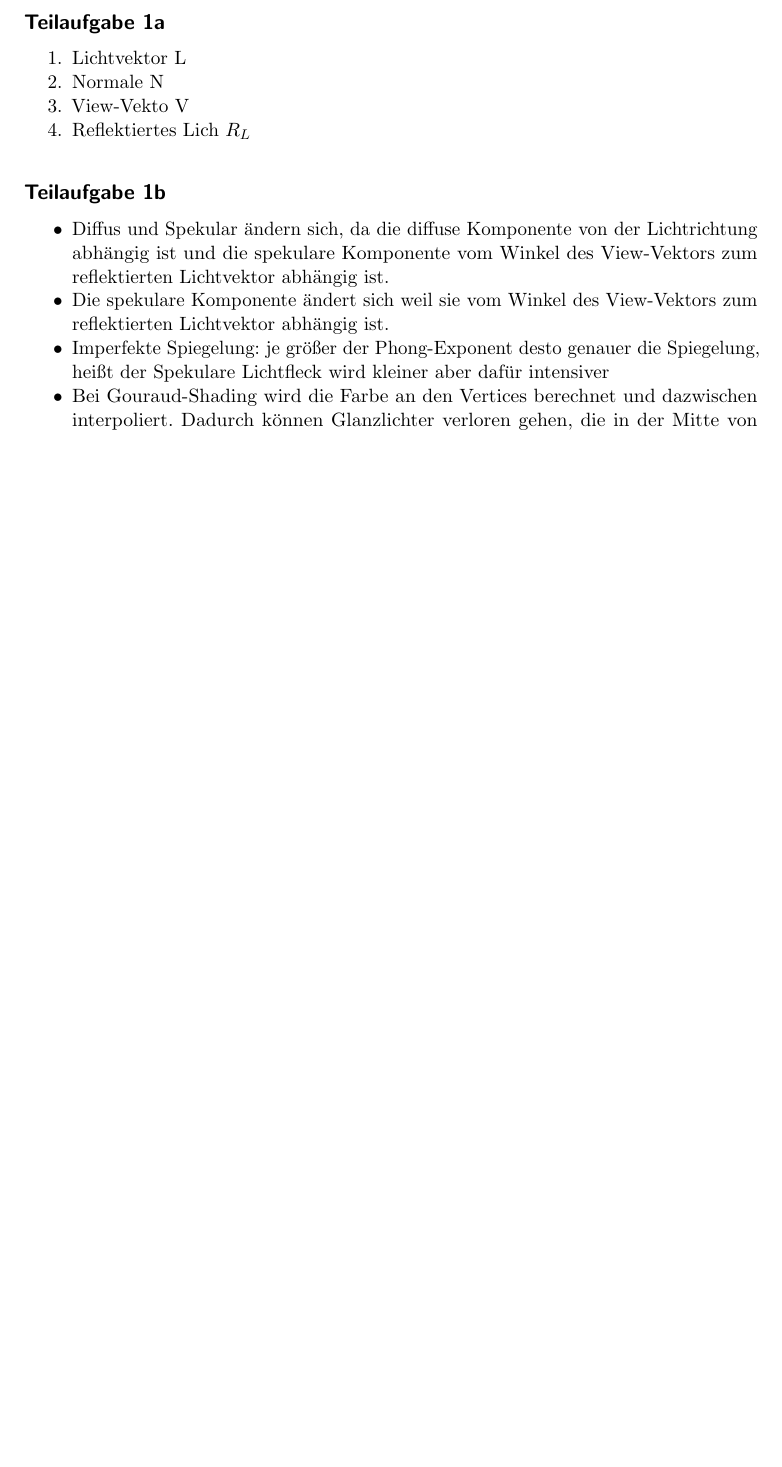
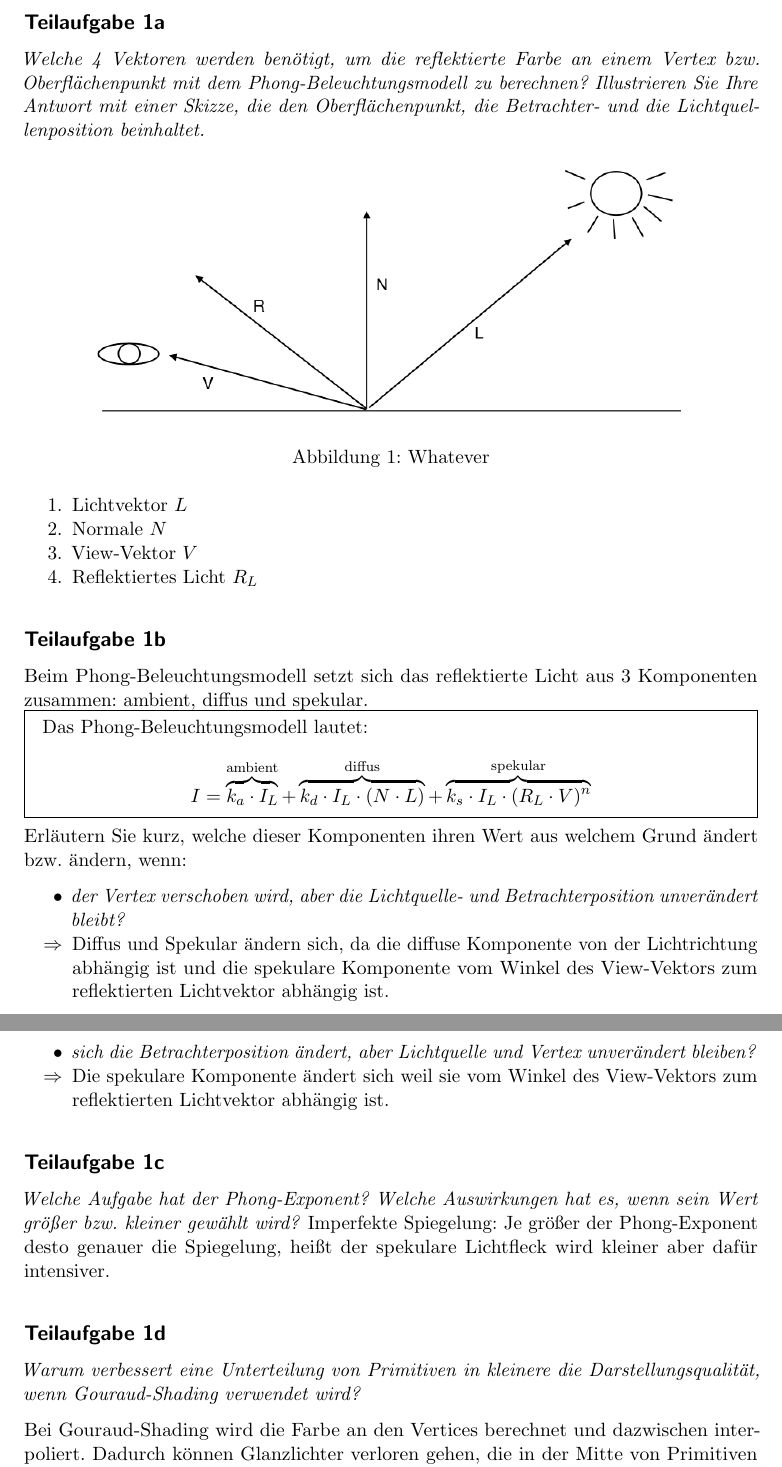
Before and after one commit to MartinThoma/KIT-Musterloesungen, a LaTeX document (CG/2012-Nachklausur/2012-Nachklausur.tex): part of page 1 of 6 before the commit and two parts of pages 1 and 2 of 7 after it, the two joined at a grey line, cut so that both start at the same text, the shorter picture padded with empty space. Compiled offline with pdfLaTeX.

Commit message:
Improve 1

```diff
--- a/CG/2012-Nachklausur/2012-Nachklausur.tex
+++ b/CG/2012-Nachklausur/2012-Nachklausur.tex
@@ -13,6 +13,7 @@
 \usepackage{csquotes}  % for \enquote{what you want to quote}
 \usepackage{booktabs}  % for \toprule, \midrule and \bottomrule
 \usepackage{minted} % needed for the inclusion of source code
+\usepackage{mdframed}
 \usepackage{tikz}
 \usetikzlibrary{calc}
 
@@ -33,34 +34,61 @@
 %%%%%%%%%%%%%%%%%%%%%%%%%%%%%%%%%%%%%%%%%%%%%%%%%%%%%%%%%%%%%%%%%%%%%%%%%%%%%%
 \section*{Aufgabe 1}
 \subsection*{Teilaufgabe 1a}
-% \begin{figure}[h]
-%     \centering
-%     \includegraphics*[width=0.8\linewidth, keepaspectratio]{1a.png}
-%     \caption{Whatever}
-%     \label{fig:1a}
-% \end{figure}
-% TODO
+\textit{Welche 4 Vektoren werden benötigt, um die reflektierte Farbe an einem Vertex bzw.
+Oberflächenpunkt mit dem Phong-Beleuchtungsmodell zu berechnen? Illustrieren
+Sie Ihre Antwort mit einer Skizze, die den Oberflächenpunkt, die Betrachter-
+und die Lichtquellenposition beinhaltet.}
+
+\begin{figure}[h]
+    \centering
+    \includegraphics*[width=0.8\linewidth, keepaspectratio]{1a.png}
+    \caption{Whatever}
+    \label{fig:1a}
+\end{figure}
+
 \begin{enumerate}
-    \item Lichtvektor L
-    \item Normale N
-    \item View-Vekto V
-    \item Reflektiertes Lich $R_L$
+    \item Lichtvektor $L$
+    \item Normale $N$
+    \item View-Vektor $V$
+    \item Reflektiertes Licht $R_L$
 \end{enumerate}
 
 
 \subsection*{Teilaufgabe 1b}
+Beim Phong-Beleuchtungsmodell setzt sich das reflektierte Licht aus 3~Komponenten
+zusammen: ambient, diffus und spekular.
+
+\begin{mdframed}
+Das Phong-Beleuchtungsmodell lautet:
+\[I = \overbrace{k_a \cdot I_L}^{\text{ambient}} + \overbrace{k_d \cdot I_L \cdot (N \cdot L)}^{\text{diffus}} + \overbrace{k_s \cdot I_L \cdot (R_L \cdot V)^n}^{\text{spekular}}\]
+\end{mdframed}
+
+Erläutern Sie kurz, welche dieser Komponenten ihren Wert aus welchem Grund ändert
+bzw. ändern, wenn:
+
 \begin{itemize}
-    \item Diffus und Spekular ändern sich, da die diffuse Komponente von der Lichtrichtung abhängig ist und die spekulare Komponente vom Winkel des View-Vektors zum reflektierten Lichtvektor abhängig ist.
-    \item Die spekulare Komponente ändert sich weil sie vom Winkel des View-Vektors zum reflektierten Lichtvektor abhängig ist.
-    \item Imperfekte Spiegelung: je größer der Phong-Exponent desto genauer die Spiegelung, heißt der Spekulare Lichtfleck wird kleiner aber dafür intensiver
-    \item Bei Gouraud-Shading wird die Farbe an den Vertices berechnet und dazwischen interpoliert. Dadurch können Glanzlichter verloren gehen, die in der Mitte von Primitiven liegen. Bei kleineren Primitiven ist die Wahrscheinlichkeit, dass dies passiert geringer. Außerdem ergibt die Interpolation genauere Ergebnisse, da die Vertices näher an den Punkten liegen, für die interpoliert wird
+    \item \textit{der Vertex verschoben wird, aber die Lichtquelle- und
+          Betrachterposition unverändert bleibt?}
+    \item[$\Rightarrow$] Diffus und Spekular ändern sich, da die diffuse
+    Komponente von der Lichtrichtung abhängig ist und die spekulare Komponente
+    vom Winkel des View-Vektors zum reflektierten Lichtvektor abhängig ist.
+    \item \textit{sich die Betrachterposition ändert, aber Lichtquelle und Vertex unverändert bleiben?}
+    \item[$\Rightarrow$] Die spekulare Komponente ändert sich weil sie vom Winkel des View-Vektors zum reflektierten Lichtvektor abhängig ist.
 \end{itemize}
 
 \subsection*{Teilaufgabe 1c}
-TODO
+\textit{Welche Aufgabe hat der Phong-Exponent? Welche Auswirkungen hat es, wenn sein
+Wert größer bzw. kleiner gewählt wird?}
+Imperfekte Spiegelung: Je größer der Phong-Exponent desto genauer die Spiegelung, heißt der spekulare Lichtfleck wird kleiner aber dafür intensiver.
 
 \subsection*{Teilaufgabe 1d}
-TODO
+\textit{Warum verbessert eine Unterteilung von Primitiven in kleinere die Darstellungsqualität, wenn Gouraud-Shading verwendet wird?}
+
+Bei Gouraud-Shading wird die Farbe an den Vertices berechnet und dazwischen
+interpoliert. Dadurch können Glanzlichter verloren gehen, die in der Mitte von
+Primitiven liegen. Bei kleineren Primitiven ist die Wahrscheinlichkeit, dass
+dies passiert geringer. Außerdem ergibt die Interpolation genauere Ergebnisse,
+da die Vertices näher an den Punkten liegen, für die interpoliert wird
 
 \section*{Aufgabe 2}
 \subsection*{Teilaufgabe 2a}
```
Also changed, not shown: CG/2012-Nachklausur/1a.png, CG/2012-Nachklausur/2012-Nachklausur.pdf.
